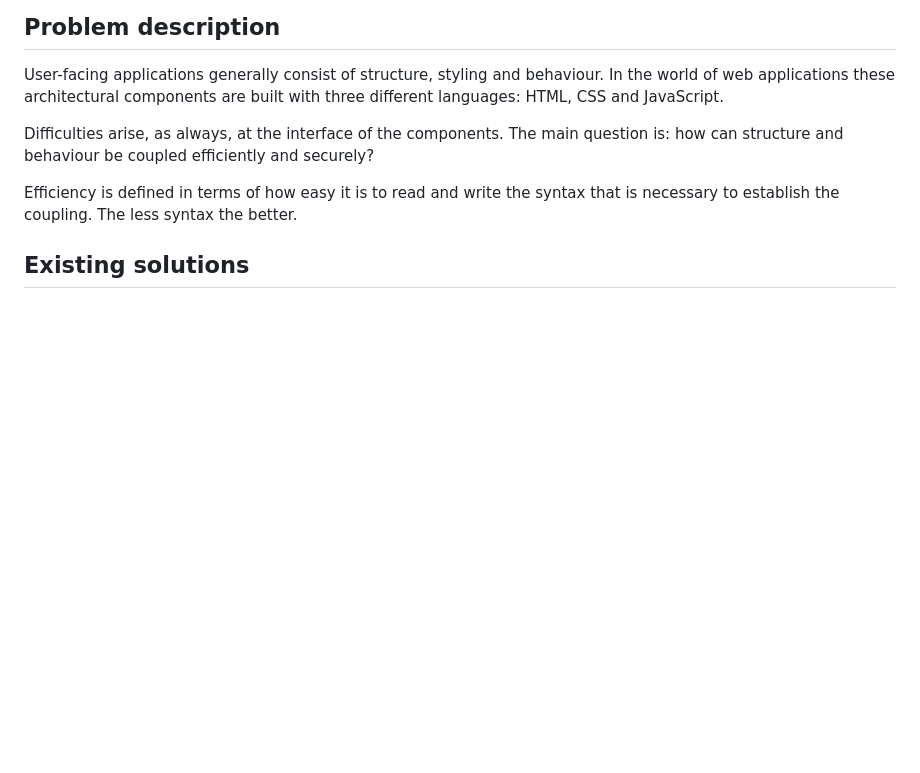
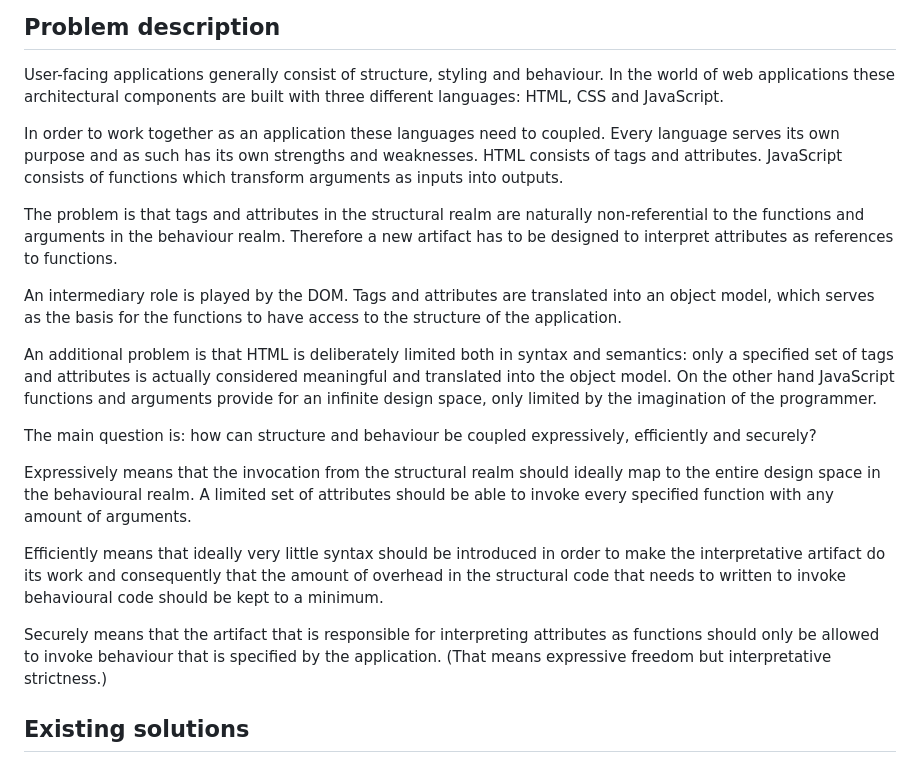
Before and after one commit to genericmedia24/lib, a Markdown page: src/commander/README.md, the part around the change. GitHub-like rendering; blank space fills up the shorter version.

Commit message:
docs: update commander readme

```diff
--- a/src/commander/README.md
+++ b/src/commander/README.md
@@ -4,9 +4,21 @@
 
 User-facing applications generally consist of structure, styling and behaviour. In the world of web applications these architectural components are built with three different languages: HTML, CSS and JavaScript.
 
-Difficulties arise, as always, at the interface of the components. The main question is: how can structure and behaviour be coupled efficiently and securely?
+In order to work together as an application these languages need to coupled. Every language serves its own purpose and as such has its own strengths and weaknesses. HTML consists of tags and attributes. JavaScript consists of functions which transform arguments as inputs into outputs.
 
-Efficiency is defined in terms of how easy it is to read and write the syntax that is necessary to establish the coupling. The less syntax the better.
+The problem is that tags and attributes in the structural realm are naturally non-referential to the functions and arguments in the behaviour realm. Therefore a new artifact has to be designed to interpret attributes as references to functions.
+
+An intermediary role is played by the DOM. Tags and attributes are translated into an object model, which serves as the basis for the functions to have access to the structure of the application.
+
+An additional problem is that HTML is deliberately limited both in syntax and semantics: only a specified set of tags and attributes is actually considered meaningful and translated into the object model. On the other hand JavaScript functions and arguments provide for an infinite design space, only limited by the imagination of the programmer.
+
+The main question is: how can structure and behaviour be coupled expressively, efficiently and securely?
+
+Expressively means that the invocation from the structural realm should ideally map to the entire design space in the behavioural realm. A limited set of attributes should be able to invoke every specified function with any amount of arguments.
+
+Efficiently means that ideally very little syntax should be introduced in order to make the interpretative artifact do its work and consequently that the amount of overhead in the structural code that needs to written to invoke behavioural code should be kept to a minimum.
+
+Securely means that the artifact that is responsible for interpreting attributes as functions should only be allowed to invoke behaviour that is specified by the application. (That means expressive freedom but interpretative strictness.)
 
 ## Existing solutions
 
```
